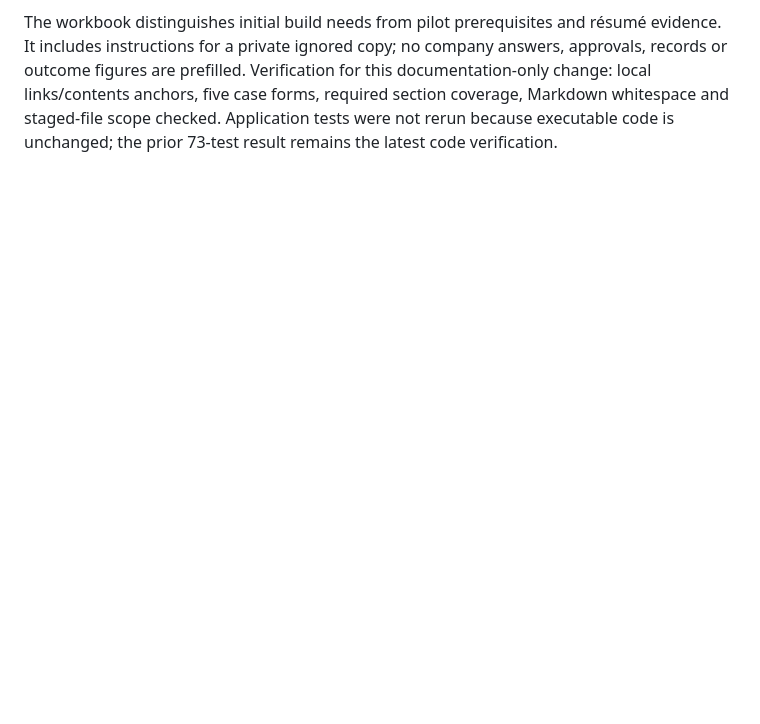
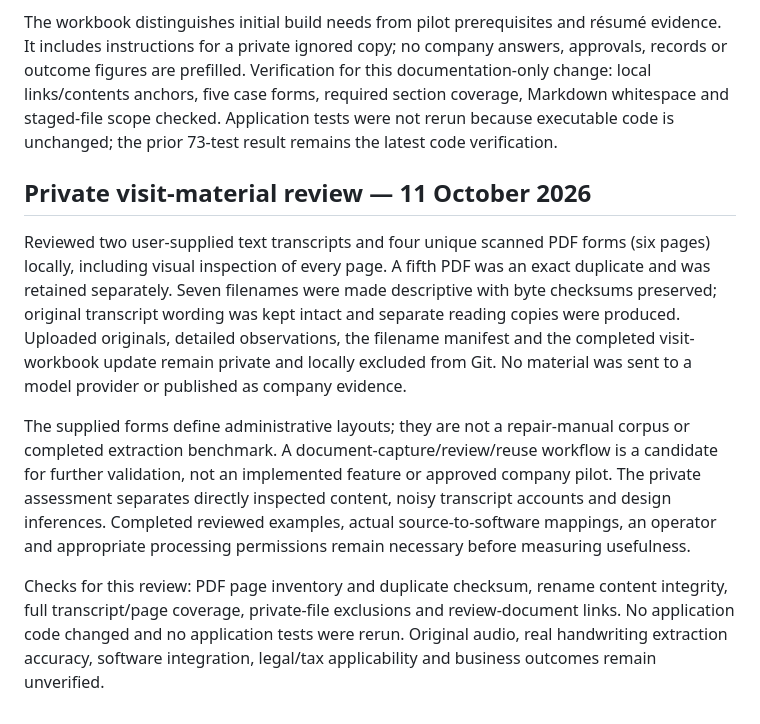
Before and after one commit to ZeppyClown/Coco-Car-Damage-Dataset, a Markdown page: car mechanic assistant/BUILD_STATUS.md, the part around the change. Drawn GitHub-style; blank space fills up the shorter version.

Commit message:
Record local review of private workshop visit materials

```diff
--- a/car mechanic assistant/BUILD_STATUS.md
+++ b/car mechanic assistant/BUILD_STATUS.md
@@ -114,3 +114,11 @@ Observed platform limit: macOS Gunicorn HUP reload caused an Objective-C fork-in
 Added [WORKSHOP_VISIT_WORKBOOK.md](WORKSHOP_VISIT_WORKBOOK.md), an extensive blank fill-in document for the company visit. It prioritises one real task, authorised manuals, one observed workflow, five real questions/source references and a mechanic reviewer. Detailed forms cover separate document/cloud/storage permissions, manual editions and extraction/page checks, vehicle vocabulary, operational data, synthetic-fixture provenance, independent evaluation, pilot feedback, supplier/hosting requirements, historical résumé claims and evidence/action handover. The company question ledger and repository README link to it.
 
 The workbook distinguishes initial build needs from pilot prerequisites and résumé evidence. It includes instructions for a private ignored copy; no company answers, approvals, records or outcome figures are prefilled. Verification for this documentation-only change: local links/contents anchors, five case forms, required section coverage, Markdown whitespace and staged-file scope checked. Application tests were not rerun because executable code is unchanged; the prior 73-test result remains the latest code verification.
+
+## Private visit-material review — 11 October 2026
+
+Reviewed two user-supplied text transcripts and four unique scanned PDF forms (six pages) locally, including visual inspection of every page. A fifth PDF was an exact duplicate and was retained separately. Seven filenames were made descriptive with byte checksums preserved; original transcript wording was kept intact and separate reading copies were produced. Uploaded originals, detailed observations, the filename manifest and the completed visit-workbook update remain private and locally excluded from Git. No material was sent to a model provider or published as company evidence.
+
+The supplied forms define administrative layouts; they are not a repair-manual corpus or completed extraction benchmark. A document-capture/review/reuse workflow is a candidate for further validation, not an implemented feature or approved company pilot. The private assessment separates directly inspected content, noisy transcript accounts and design inferences. Completed reviewed examples, actual source-to-software mappings, an operator and appropriate processing permissions remain necessary before measuring usefulness.
+
+Checks for this review: PDF page inventory and duplicate checksum, rename content integrity, full transcript/page coverage, private-file exclusions and review-document links. No application code changed and no application tests were rerun. Original audio, real handwriting extraction accuracy, software integration, legal/tax applicability and business outcomes remain unverified.
```
